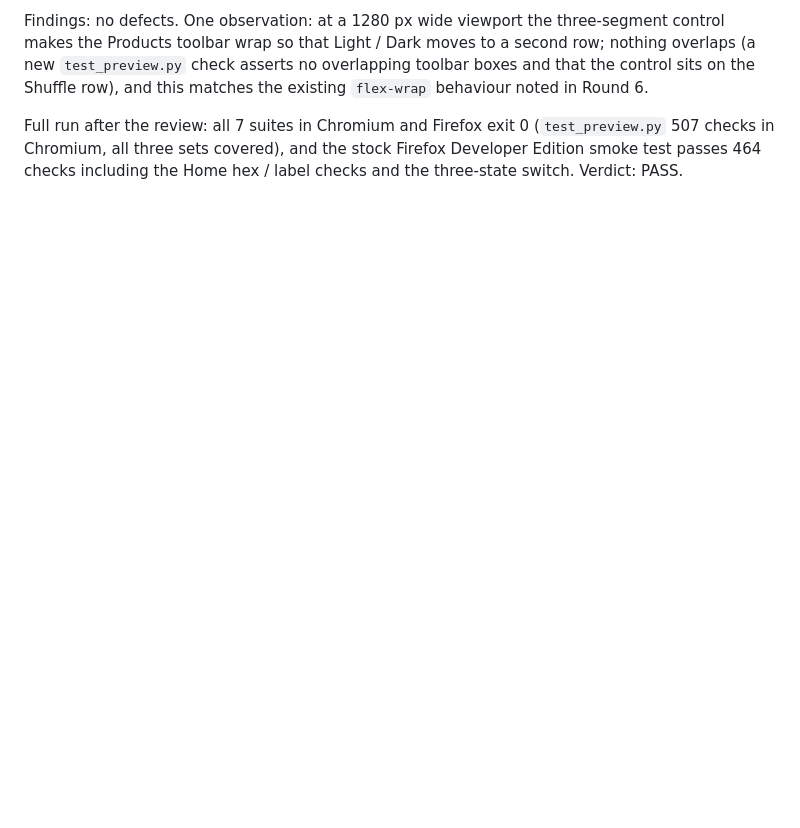
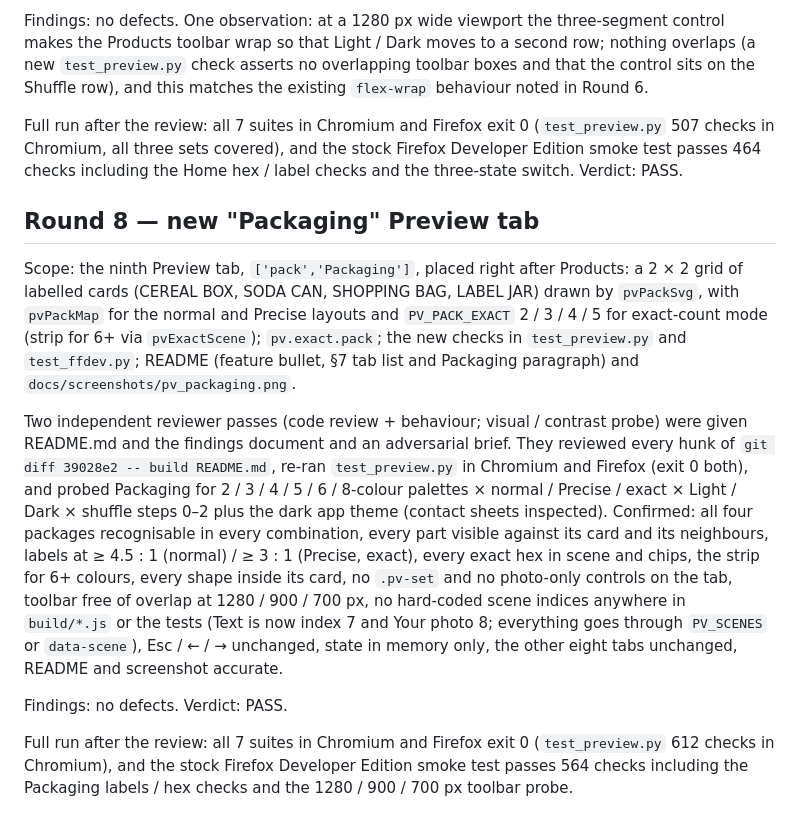
Before and after one commit to BlohoJo/HueHarbor, a Markdown page: docs/qc_review_log.md, the part around the change. Drawn GitHub-style; blank space fills up the shorter version.

```diff
--- a/docs/qc_review_log.md
+++ b/docs/qc_review_log.md
@@ -231,3 +231,36 @@ Full run after the review: all 7 suites in Chromium and Firefox exit 0
 (`test_preview.py` 507 checks in Chromium, all three sets covered), and the
 stock Firefox Developer Edition smoke test passes 464 checks including the
 Home hex / label checks and the three-state switch. Verdict: PASS.
+
+## Round 8 — new "Packaging" Preview tab
+
+Scope: the ninth Preview tab, `['pack','Packaging']`, placed right after
+Products: a 2 × 2 grid of labelled cards (CEREAL BOX, SODA CAN, SHOPPING BAG,
+LABEL JAR) drawn by `pvPackSvg`, with `pvPackMap` for the normal and Precise
+layouts and `PV_PACK_EXACT` 2 / 3 / 4 / 5 for exact-count mode (strip for 6+
+via `pvExactScene`); `pv.exact.pack`; the new checks in `test_preview.py` and
+`test_ffdev.py`; README (feature bullet, §7 tab list and Packaging paragraph)
+and `docs/screenshots/pv_packaging.png`.
+
+Two independent reviewer passes (code review + behaviour; visual / contrast
+probe) were given README.md and the findings document and an adversarial
+brief. They reviewed every hunk of `git diff 39028e2 -- build README.md`,
+re-ran `test_preview.py` in Chromium and Firefox (exit 0 both), and probed
+Packaging for 2 / 3 / 4 / 5 / 6 / 8-colour palettes × normal / Precise /
+exact × Light / Dark × shuffle steps 0–2 plus the dark app theme (contact
+sheets inspected). Confirmed: all four packages recognisable in every
+combination, every part visible against its card and its neighbours, labels
+at ≥ 4.5 : 1 (normal) / ≥ 3 : 1 (Precise, exact), every exact hex in scene and
+chips, the strip for 6+ colours, every shape inside its card, no `.pv-set`
+and no photo-only controls on the tab, toolbar free of overlap at 1280 / 900
+/ 700 px, no hard-coded scene indices anywhere in `build/*.js` or the tests
+(Text is now index 7 and Your photo 8; everything goes through `PV_SCENES`
+or `data-scene`), Esc / ← / → unchanged, state in memory only, the other
+eight tabs unchanged, README and screenshot accurate.
+
+Findings: no defects. Verdict: PASS.
+
+Full run after the review: all 7 suites in Chromium and Firefox exit 0
+(`test_preview.py` 612 checks in Chromium), and the stock Firefox Developer
+Edition smoke test passes 564 checks including the Packaging labels / hex checks and the
+1280 / 900 / 700 px toolbar probe.
```
Also changed, not shown: README.md (+4 -3 lines), docs/screenshots/pv_packaging.png (added), 5 other files.
